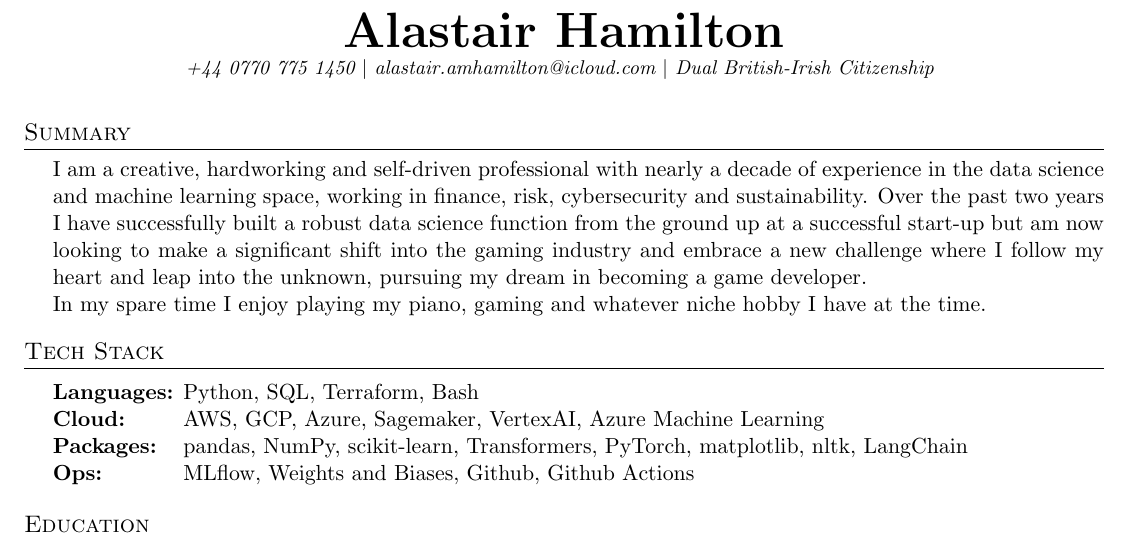
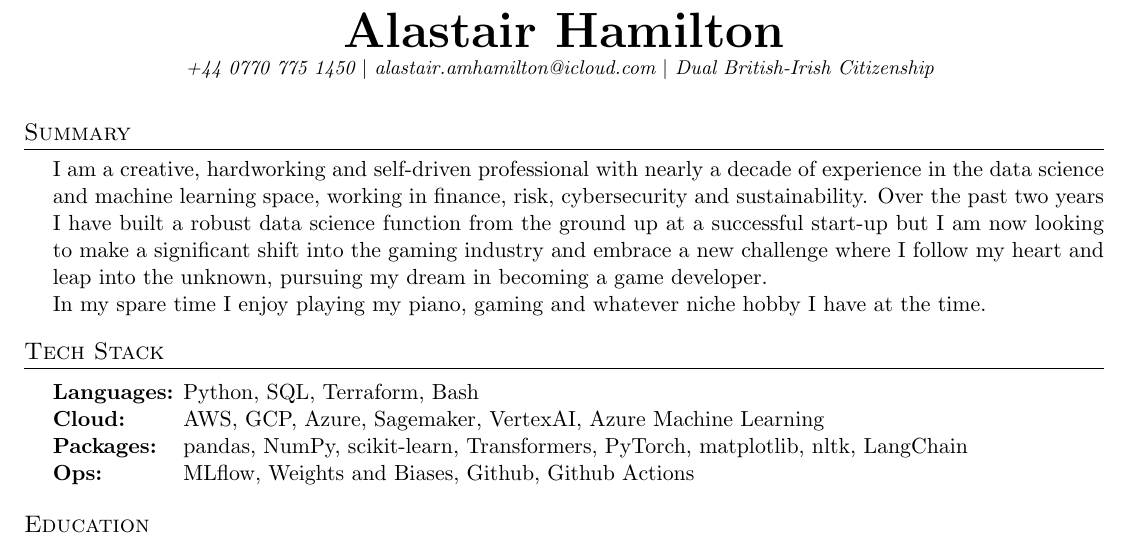
Before and after one commit to andmck1/cv, a LaTeX CV (src/masters_game_technology/cv.tex): part of page 1 of 2, cut so that both start at the same text. Compiled offline with pdfLaTeX.

Commit message:
fix: updated wording

```diff
--- a/src/masters_game_technology/cv.tex
+++ b/src/masters_game_technology/cv.tex
@@ -77,9 +77,9 @@
             I am a creative, hardworking and self-driven professional with
             nearly a decade of experience in the data science and machine
             learning space, working in finance, risk, cybersecurity and
-            sustainability. Over the past two years I have successfully
+            sustainability. Over the past two years I have
             built a robust data science function from the ground up at a
-            successful start-up but am now looking to make a significant
+            successful start-up but I am now looking to make a significant
             shift into the gaming industry and embrace a new challenge where
             I follow my heart and leap into the unknown, pursuing my dream in
             becoming a game developer.
```
Also changed, not shown: src/masters_game_development/cv.tex (+2 -2 lines), src/ml_engineering/cv.tex (+1 -1 lines), src/masters_game_development/out/cv.pdf, src/masters_game_technology/out/cv.pdf, src/ml_engineering/out/cv.pdf.
